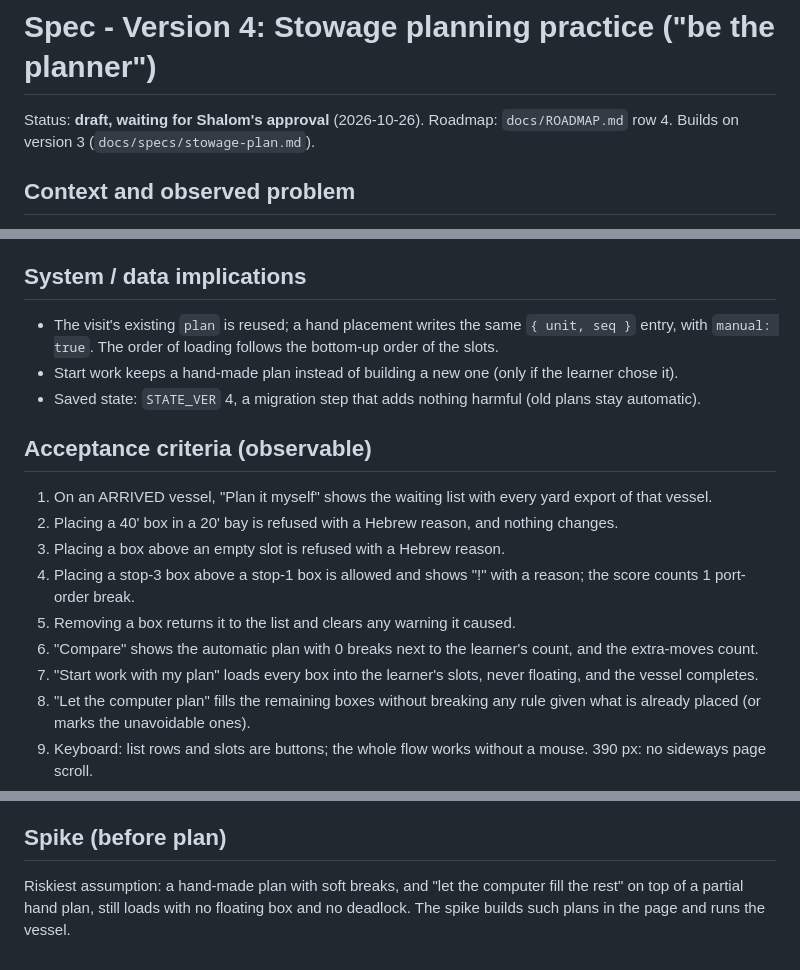
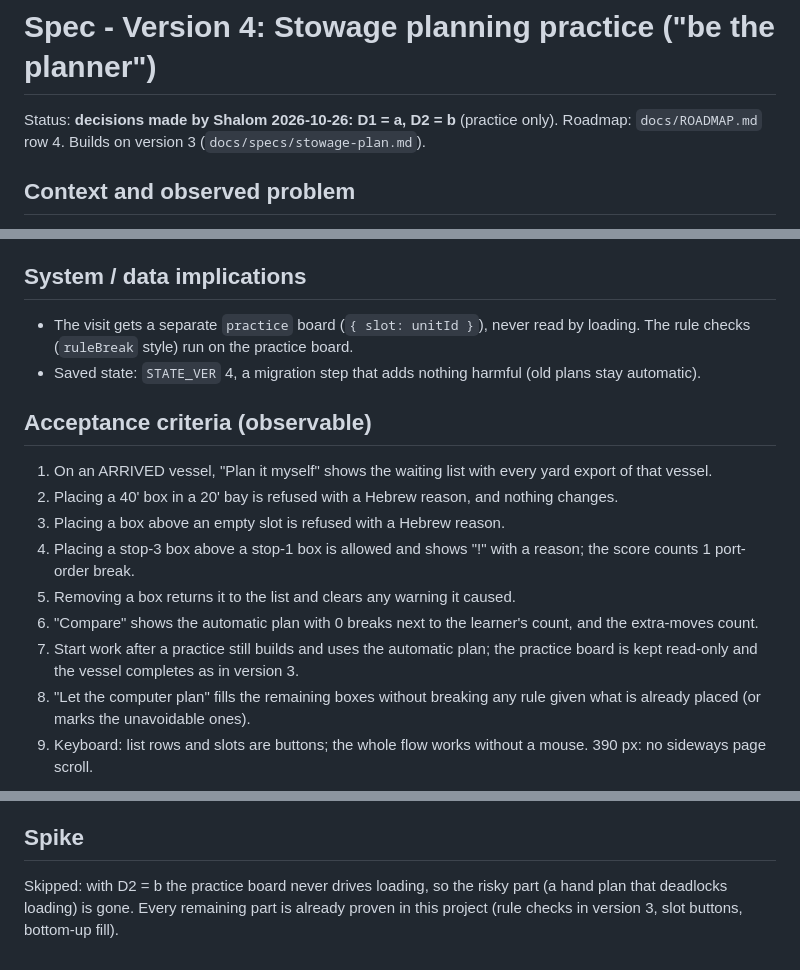
Before and after one commit to shalomeliy/TOS, a Markdown page: docs/specs/stowage-practice.md, 3 parts joined by grey strips. Drawn GitHub-style.

Commit message:
v4 spec decisions (D1 a, D2 b) and plan
Co-Authored-By: Claude Opus 5.5 (1M context) <noreply@anthropic.com>

```diff
--- a/docs/specs/stowage-practice.md
+++ b/docs/specs/stowage-practice.md
@@ -1,6 +1,6 @@
 # Spec - Version 4: Stowage planning practice ("be the planner")
 
-Status: **draft, waiting for Shalom's approval** (2026-10-26). Roadmap: `docs/ROADMAP.md` row 4. Builds on version 3 (`docs/specs/stowage-plan.md`).
+Status: **decisions made by Shalom 2026-10-26: D1 = a, D2 = b** (practice only). Roadmap: `docs/ROADMAP.md` row 4. Builds on version 3 (`docs/specs/stowage-plan.md`).
 
 ## Context and observed problem
 In version 3 the computer builds the stowage plan and the learner only watches. The roadmap goal for version 4 is the other side: the learner is the vessel planner, places the containers himself, and the system marks every rule break and explains it. Today there is no way to put a container in a slot by hand.
@@ -52,8 +51,7 @@ Shalom, learning. After this version he should be able to answer: "if I put this
 - Every new button, list row, column, tag and score part gets a Hebrew tooltip (project rule).
 
 ## System / data implications
-- The visit's existing `plan` is reused; a hand placement writes the same `{ unit, seq }` entry, with `manual: true`. The order of loading follows the bottom-up order of the slots.
-- Start work keeps a hand-made plan instead of building a new one (only if the learner chose it).
+- The visit gets a separate `practice` board (`{ slot: unitId }`), never read by loading. The rule checks (`ruleBreak` style) run on the practice board.
 - Saved state: `STATE_VER` 4, a migration step that adds nothing harmful (old plans stay automatic).
 
 ## Acceptance criteria (observable)
@@ -63,7 +61,7 @@ Shalom, learning. After this version he should be able to answer: "if I put this
 4. Placing a stop-3 box above a stop-1 box is allowed and shows "!" with a reason; the score counts 1 port-order break.
 5. Removing a box returns it to the list and clears any warning it caused.
 6. "Compare" shows the automatic plan with 0 breaks next to the learner's count, and the extra-moves count.
-7. "Start work with my plan" loads every box into the learner's slots, never floating, and the vessel completes.
+7. Start work after a practice still builds and uses the automatic plan; the practice board is kept read-only and the vessel completes as in version 3.
 8. "Let the computer plan" fills the remaining boxes without breaking any rule given what is already placed (or marks the unavoidable ones).
 9. Keyboard: list rows and slots are buttons; the whole flow works without a mouse. 390 px: no sideways page scroll.
 10. Tooltip audit passes; old saves load.
@@ -89,5 +87,5 @@ Same patterns as version 3 (buttons, aria-labels, meaning not by colour alone).
 - Architecture: renumber the load order bottom-up at Start work; reuse `buildPlan` without resetting for "let the computer plan"; use the export-only view for "no floating"; the save step is only a version bump. `index.html` stays one file (about 1300 lines, one clear stowage block); `HANDOFF.md` should keep only the current version's test guide, older guides live in `docs/guides/`.
 - Design: picking jumps to a fitting bay and shows the pick; one click meaning per state; Hebrew refusals with `aria-live`.
 
-## Spike (before plan)
-Riskiest assumption: a hand-made plan with soft breaks, and "let the computer fill the rest" on top of a partial hand plan, still loads with no floating box and no deadlock. The spike builds such plans in the page and runs the vessel.
+## Spike
+Skipped: with D2 = b the practice board never drives loading, so the risky part (a hand plan that deadlocks loading) is gone. Every remaining part is already proven in this project (rule checks in version 3, slot buttons, bottom-up fill).
```
Also changed, not shown: other parts of docs/specs/stowage-practice.md (+2 -3 lines), docs/plans/stowage-practice-PLAN.md (added, +32 -0 lines).
